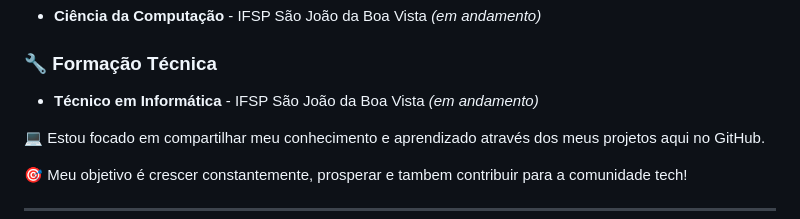
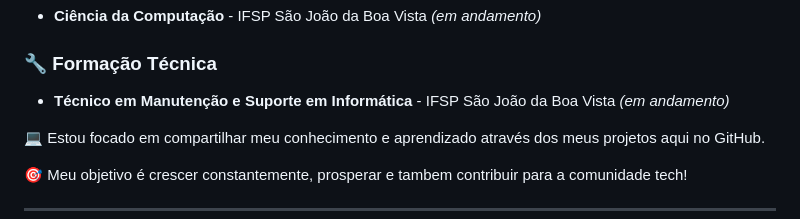
Before and after one commit to Davi2910/Davi2910, a Markdown page: README.md, the part around the change. GitHub-like rendering.

Commit message:
Atualizar o README.md

```diff
--- a/README.md
+++ b/README.md
@@ -48,7 +48,7 @@
 - **Ciência da Computação** - IFSP São João da Boa Vista *(em andamento)*
 
 ### 🔧 Formação Técnica
-- **Técnico em Informática** - IFSP São João da Boa Vista *(em andamento)*
+- **Técnico em Manutenção e Suporte em Informática** - IFSP São João da Boa Vista *(em andamento)*
 
 💻 Estou focado em compartilhar meu conhecimento e aprendizado através dos meus projetos aqui no GitHub.
 
```
